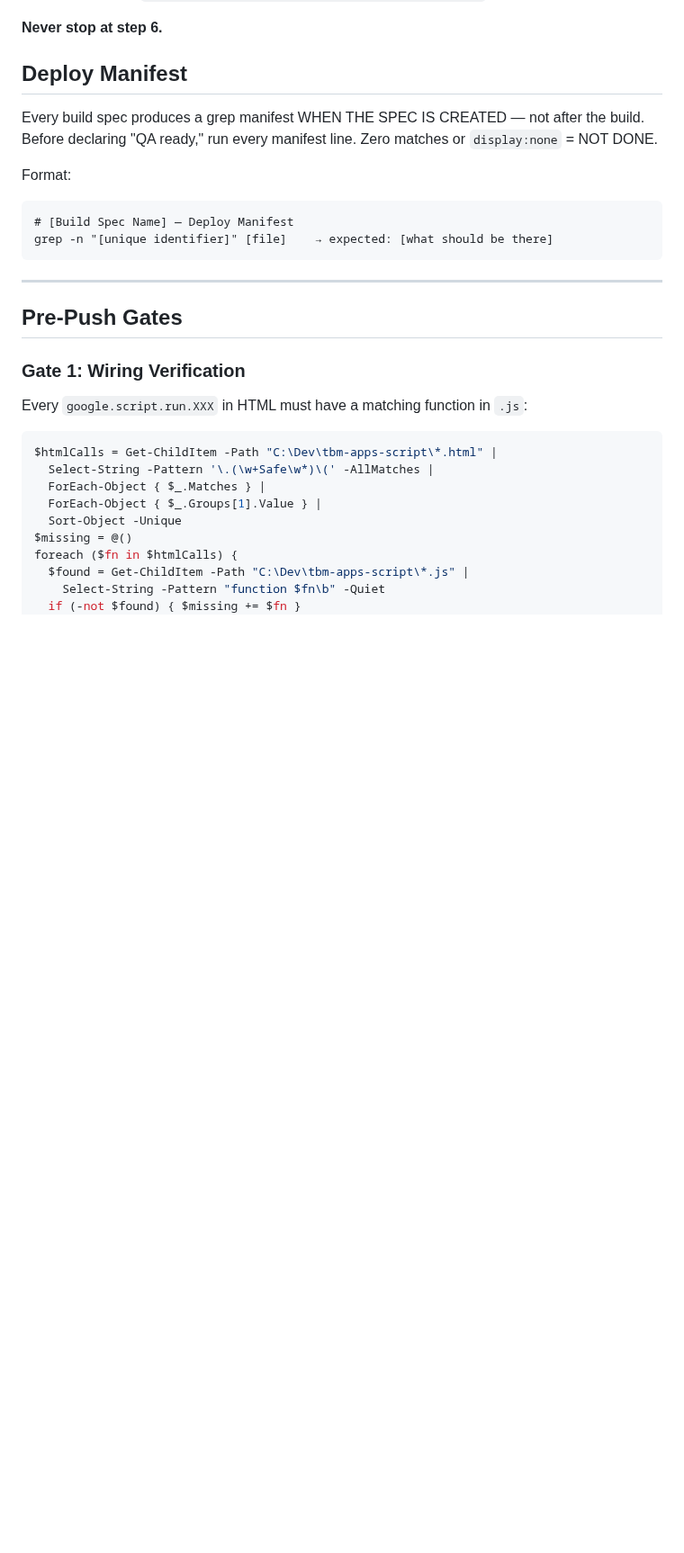
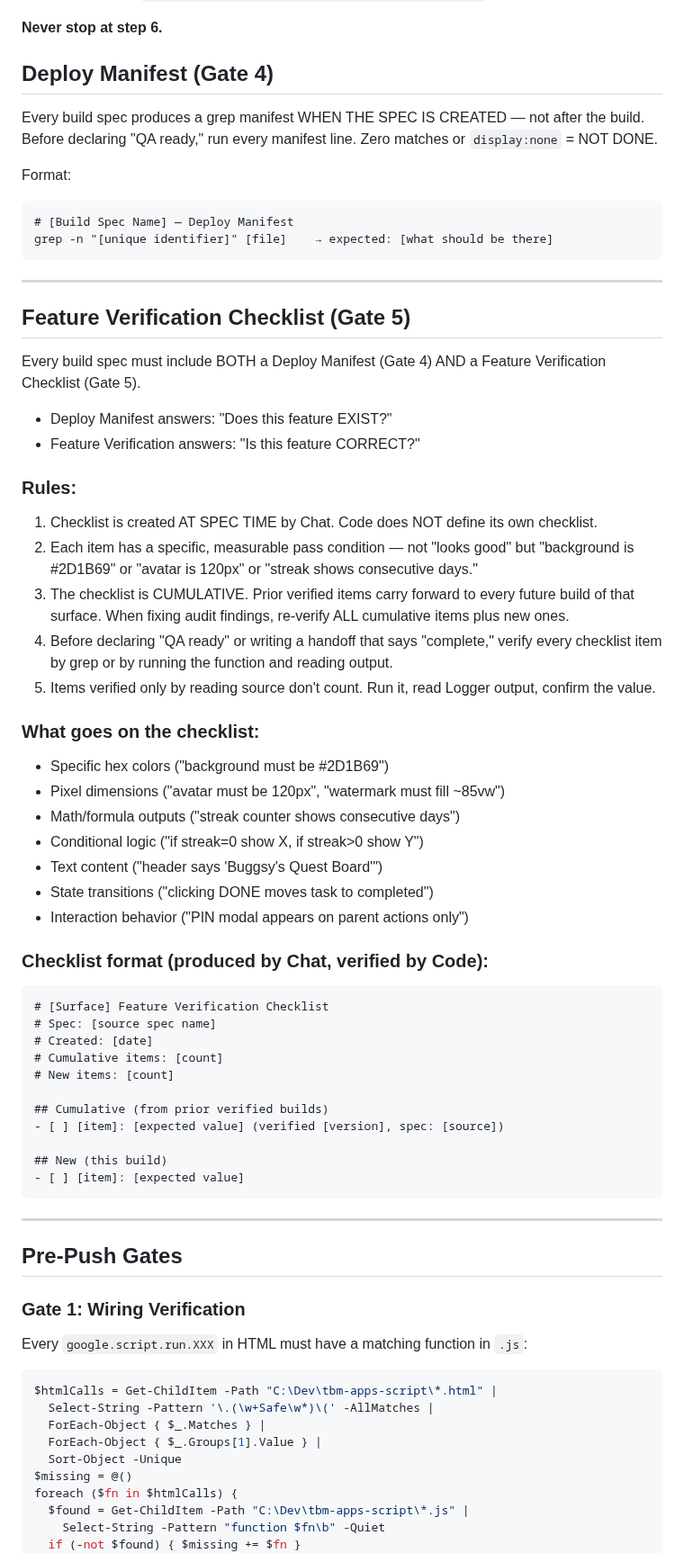
Before and after one commit to blucsigma05/tbm-apps-script, a Markdown page: CLAUDE.md, the part around one of its changes. Shown at 90% size. Rendered like a GitHub page; blank space fills up the shorter version.

Commit message:
Add QA Framework gates to CLAUDE.md (Gate 4 rename, Gate 5, Gate 7)
- Gate 4: Renamed Deploy Manifest header
- Gate 5: Feature Verification Checklist (new section)
- Gate 7: Post-Deploy Check (new section)
- QA Framework reference added to Identity section

Co-Authored-By: Claude Opus 4.6 (1M context) <noreply@anthropic.com>

````diff
--- a/CLAUDE.md
+++ b/CLAUDE.md
@@ -189,13 +198,53 @@ Run steps 1–13 autonomously. Report results at end. LT's only action: review P
 
 **Never stop at step 6.**
 
-## Deploy Manifest
+## Deploy Manifest (Gate 4)
 Every build spec produces a grep manifest WHEN THE SPEC IS CREATED — not after the build. Before declaring "QA ready," run every manifest line. Zero matches or `display:none` = NOT DONE.
 
 Format:
 ```
 # [Build Spec Name] — Deploy Manifest
 grep -n "[unique identifier]" [file]    → expected: [what should be there]
+```
+
+---
+
+## Feature Verification Checklist (Gate 5)
+
+Every build spec must include BOTH a Deploy Manifest (Gate 4) AND a Feature Verification Checklist (Gate 5).
+
+- Deploy Manifest answers: "Does this feature EXIST?"
+- Feature Verification answers: "Is this feature CORRECT?"
+
+### Rules:
+1. Checklist is created AT SPEC TIME by Chat. Code does NOT define its own checklist.
+2. Each item has a specific, measurable pass condition — not "looks good" but "background is #2D1B69" or "avatar is 120px" or "streak shows consecutive days."
+3. The checklist is CUMULATIVE. Prior verified items carry forward to every future build of that surface. When fixing audit findings, re-verify ALL cumulative items plus new ones.
+4. Before declaring "QA ready" or writing a handoff that says "complete," verify every checklist item by grep or by running the function and reading output.
+5. Items verified only by reading source don't count. Run it, read Logger output, confirm the value.
+
+### What goes on the checklist:
+- Specific hex colors ("background must be #2D1B69")
+- Pixel dimensions ("avatar must be 120px", "watermark must fill ~85vw")
+- Math/formula outputs ("streak counter shows consecutive days")
+- Conditional logic ("if streak=0 show X, if streak>0 show Y")
+- Text content ("header says 'Buggsy's Quest Board'")
+- State transitions ("clicking DONE moves task to completed")
+- Interaction behavior ("PIN modal appears on parent actions only")
+
+### Checklist format (produced by Chat, verified by Code):
+```
+# [Surface] Feature Verification Checklist
+# Spec: [source spec name]
+# Created: [date]
+# Cumulative items: [count]
+# New items: [count]
+
+## Cumulative (from prior verified builds)
+- [ ] [item]: [expected value] (verified [version], spec: [source])
+
+## New (this build)
+- [ ] [item]: [expected value]
 ```
 
 ---
````
Also changed, not shown: other parts of CLAUDE.md (+23 -0 lines).
